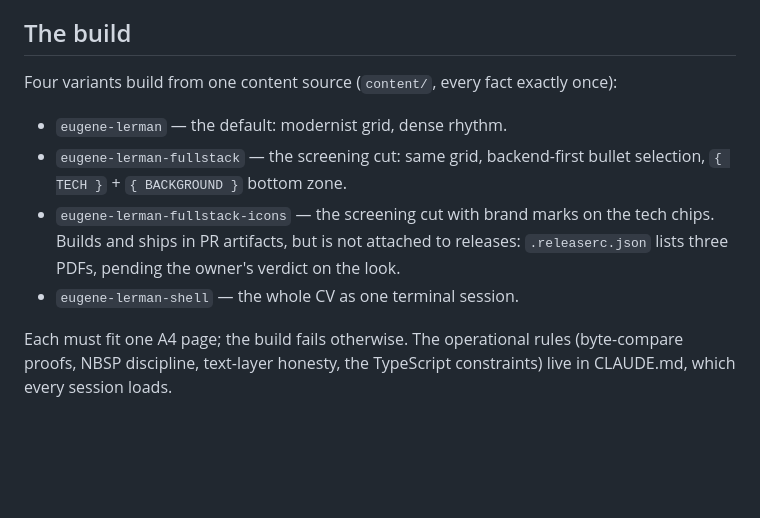
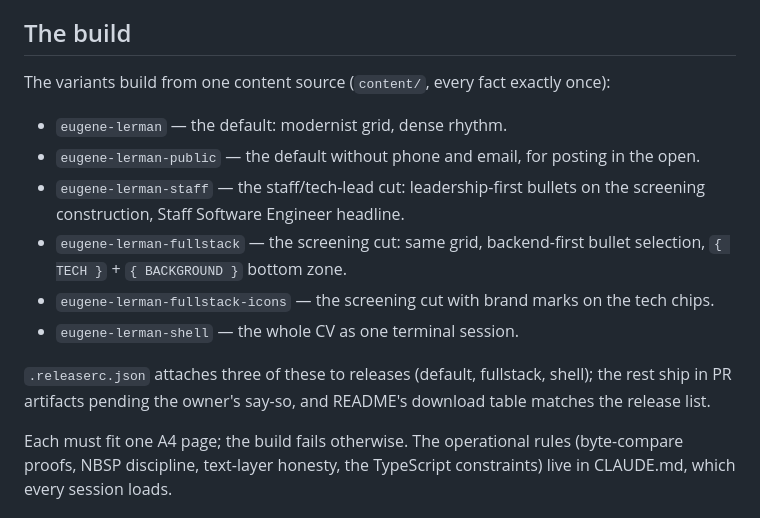
Before and after one commit to airbugg/curriculum-vitae, a Markdown page: DESIGN.md, the part around the change. Rendered like a GitHub page; blank space fills up the shorter version.

Commit message:
docs: the build list catches up with six variants
Co-Authored-By: Claude Fable 5 <noreply@anthropic.com>
Claude-Session: https://claude.ai/code/session_01Nwi2DBXy5xskC6w5mVmERa

```diff
--- a/DESIGN.md
+++ b/DESIGN.md
@@ -11,17 +11,24 @@ threads. Nothing there binds the present unless it is restated here.
 
 ## The build
 
-Four variants build from one content source (`content/`, every fact
+The variants build from one content source (`content/`, every fact
 exactly once):
 
 - `eugene-lerman` — the default: modernist grid, dense rhythm.
+- `eugene-lerman-public` — the default without phone and email, for
+  posting in the open.
+- `eugene-lerman-staff` — the staff/tech-lead cut: leadership-first
+  bullets on the screening construction, Staff Software Engineer
+  headline.
 - `eugene-lerman-fullstack` — the screening cut: same grid, backend-first
   bullet selection, `{ TECH }` + `{ BACKGROUND }` bottom zone.
 - `eugene-lerman-fullstack-icons` — the screening cut with brand marks on
-  the tech chips. Builds and ships in PR artifacts, but is not attached
-  to releases: `.releaserc.json` lists three PDFs, pending the owner's
-  verdict on the look.
+  the tech chips.
 - `eugene-lerman-shell` — the whole CV as one terminal session.
+
+`.releaserc.json` attaches three of these to releases (default,
+fullstack, shell); the rest ship in PR artifacts pending the owner's
+say-so, and README's download table matches the release list.
 
 Each must fit one A4 page; the build fails otherwise. The operational
 rules (byte-compare proofs, NBSP discipline, text-layer honesty, the
```
